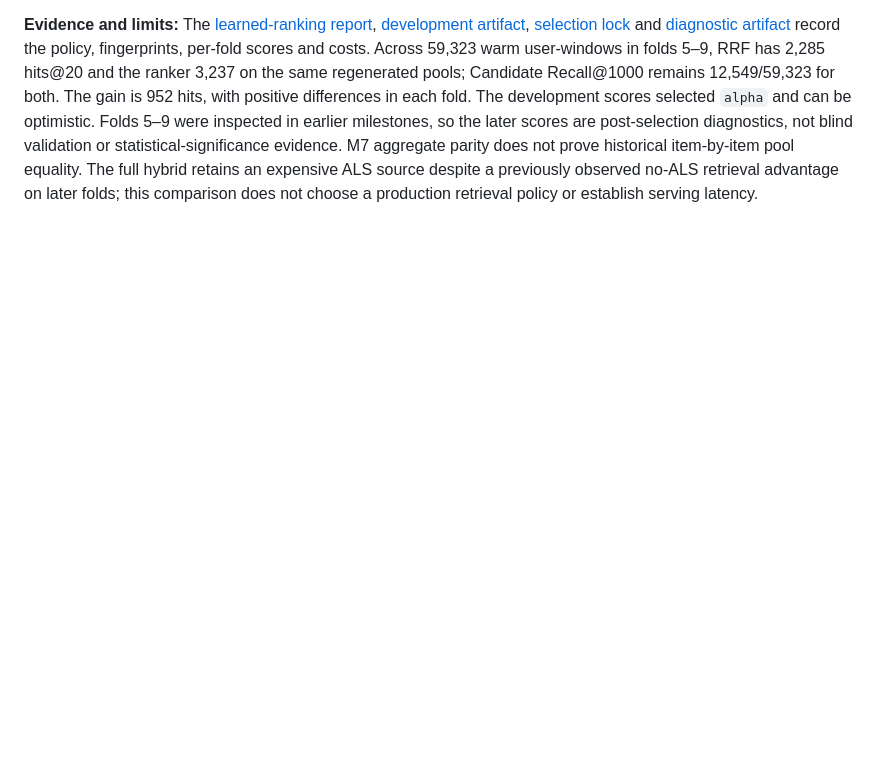
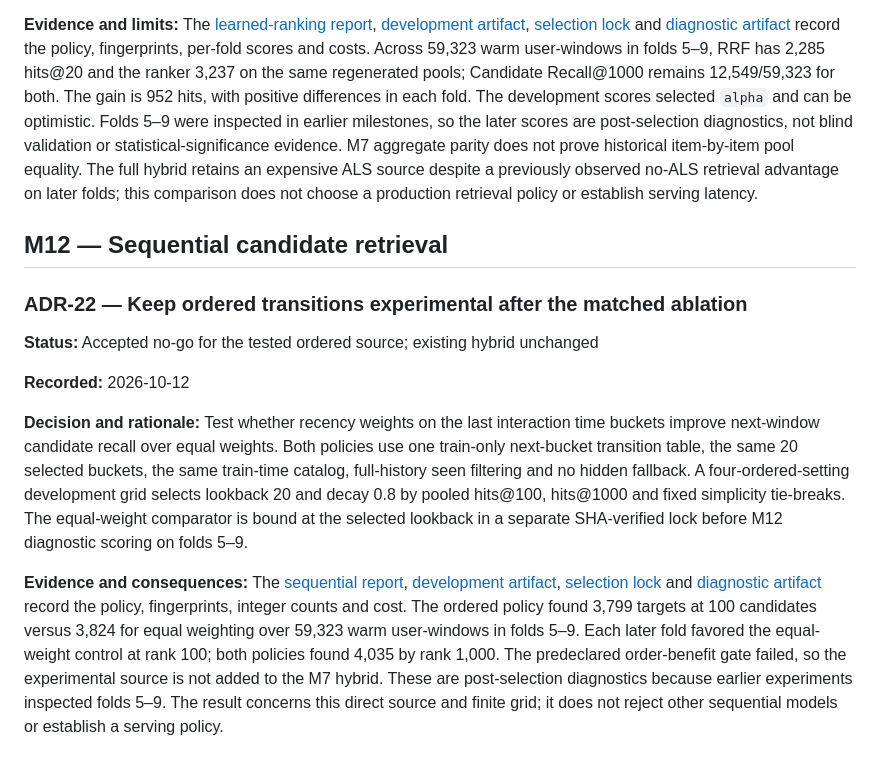
Before and after one commit to Thazg/ecommerce-recsys, a Markdown page: docs/DECISIONS.md, the part around one of its changes. GitHub-like rendering; blank space fills up the shorter version.

Commit message:
docs: report sequential retrieval ablation and decision

```diff
--- a/docs/DECISIONS.md
+++ b/docs/DECISIONS.md
@@ -488,3 +488,33 @@ aggregate parity does not prove historical item-by-item pool equality. The
 full hybrid retains an expensive ALS source despite a previously observed
 no-ALS retrieval advantage on later folds; this comparison does not choose a
 production retrieval policy or establish serving latency.
+
+## M12 — Sequential candidate retrieval
+
+### ADR-22 — Keep ordered transitions experimental after the matched ablation
+
+**Status:** Accepted no-go for the tested ordered source; existing hybrid unchanged
+
+**Recorded:** 2026-10-12
+
+**Decision and rationale:** Test whether recency weights on the last interaction
+time buckets improve next-window candidate recall over equal weights. Both
+policies use one train-only next-bucket transition table, the same 20 selected
+buckets, the same train-time catalog, full-history seen filtering and no hidden
+fallback. A four-ordered-setting development grid selects lookback 20 and decay
+0.8 by pooled hits@100, hits@1000 and fixed simplicity tie-breaks. The
+equal-weight comparator is bound at the selected lookback in a separate
+SHA-verified lock before M12 diagnostic scoring on folds 5–9.
+
+**Evidence and consequences:** The [sequential report](SEQUENTIAL_RECOMMENDATION_REPORT.md),
+[development artifact](../benchmarks/retrieval/sequential_development_v1.json),
+[selection lock](../benchmarks/retrieval/sequential_selection_lock_v1.json) and
+[diagnostic artifact](../benchmarks/retrieval/sequential_diagnostic_v1.json)
+record the policy, fingerprints, integer counts and cost. The ordered policy
+found 3,799 targets at 100 candidates versus 3,824 for equal weighting over
+59,323 warm user-windows in folds 5–9. Each later fold favored the equal-weight
+control at rank 100; both policies found 4,035 by rank 1,000. The predeclared
+order-benefit gate failed, so the experimental source is not added to the M7
+hybrid. These are post-selection diagnostics because earlier experiments
+inspected folds 5–9. The result concerns this direct source and finite grid;
+it does not reject other sequential models or establish a serving policy.
```
Also changed, not shown: other parts of docs/DECISIONS.md (+1 -1 lines), docs/SEQUENTIAL_RECOMMENDATION_REPORT.md (added, +152 -0 lines).
